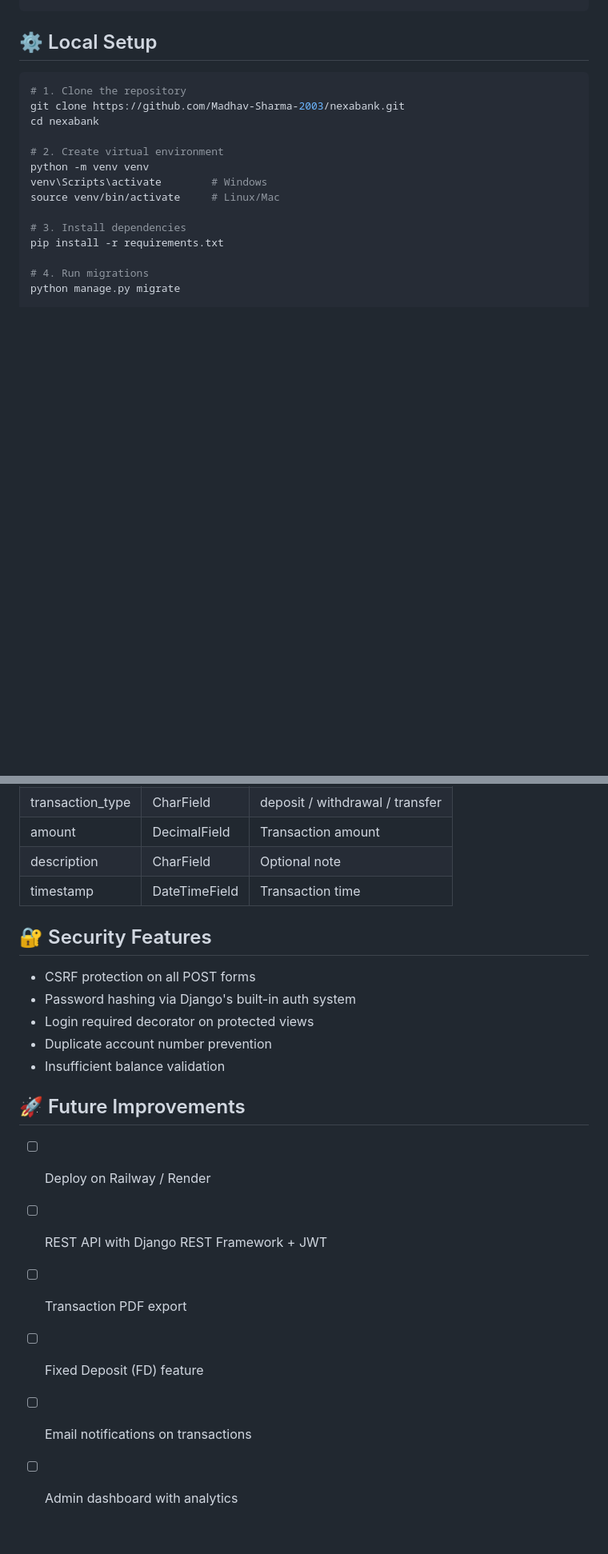
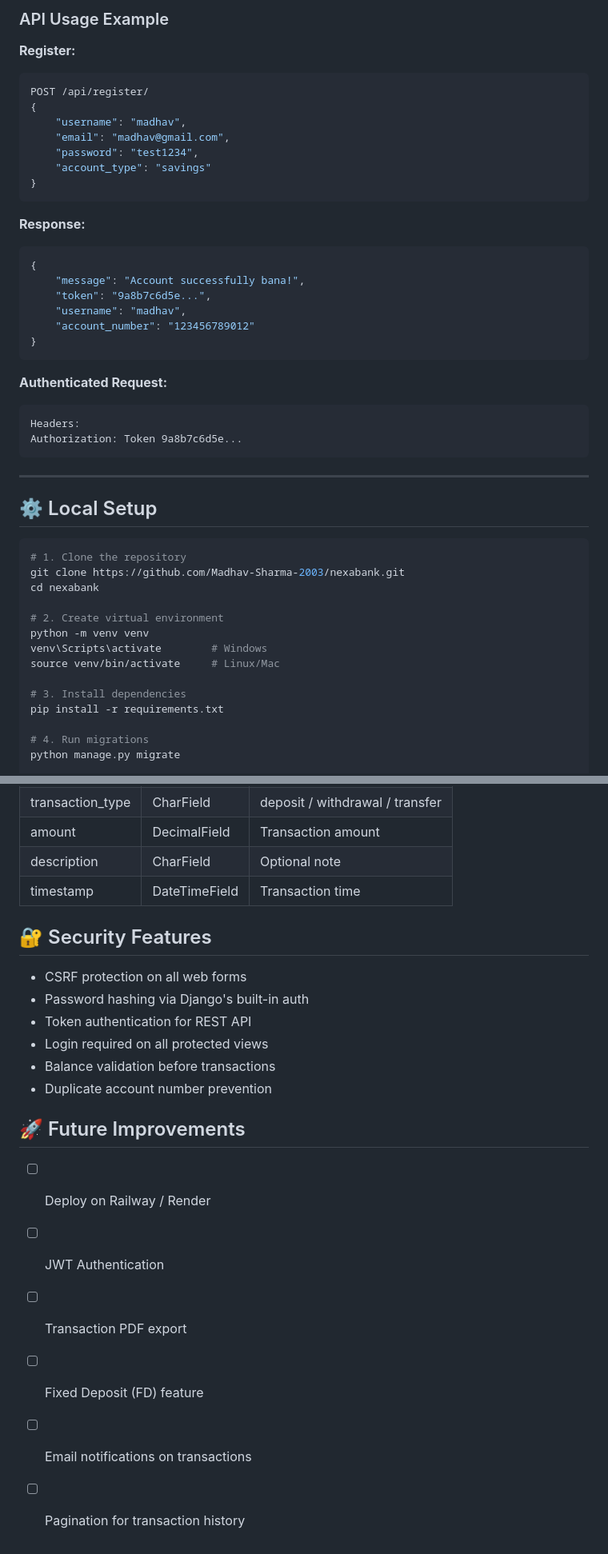
Before and after one commit to Madhav-Sharma-2003/NexaBank, a Markdown page: readme.md, 2 parts joined by grey strips. Shown at 80% size. Rendered like a GitHub page; blank space fills up the shorter version.

````diff
--- a/readme.md
+++ b/readme.md
@@ -52,3 +76,33 @@ nexabank/
+### API Usage Example
+
+**Register:**
+```json
+POST /api/register/
+{
+    "username": "madhav",
+    "email": "madhav@gmail.com",
+    "password": "test1234",
+    "account_type": "savings"
+}
+```
+
+**Response:**
+```json
+{
+    "message": "Account successfully bana!",
+    "token": "9a8b7c6d5e...",
+    "username": "madhav",
+    "account_number": "123456789012"
+}
+```
+
+**Authenticated Request:**
+```
+Headers:
+Authorization: Token 9a8b7c6d5e...
+```
+
+---
 
 ## ⚙️ Local Setup
 ```bash
@@ -104,21 +152,20 @@ Visit `http://127.0.0.1:8000/` in your browser.
 | description | CharField | Optional note |
 | timestamp | DateTimeField | Transaction time |
 
-
 ## 🔐 Security Features
 
-- CSRF protection on all POST forms
-- Password hashing via Django's built-in auth system
-- Login required decorator on protected views
+- CSRF protection on all web forms
+- Password hashing via Django's built-in auth
+- Token authentication for REST API
+- Login required on all protected views
+- Balance validation before transactions
 - Duplicate account number prevention
-- Insufficient balance validation
-
 
 ## 🚀 Future Improvements
 
 - [ ] Deploy on Railway / Render
-- [ ] REST API with Django REST Framework + JWT
+- [ ] JWT Authentication
 - [ ] Transaction PDF export
 - [ ] Fixed Deposit (FD) feature
 - [ ] Email notifications on transactions
-- [ ] Admin dashboard with analytics
+- [ ] Pagination for transaction history
````
Also changed, not shown: other parts of readme.md (+54 -36 lines).
